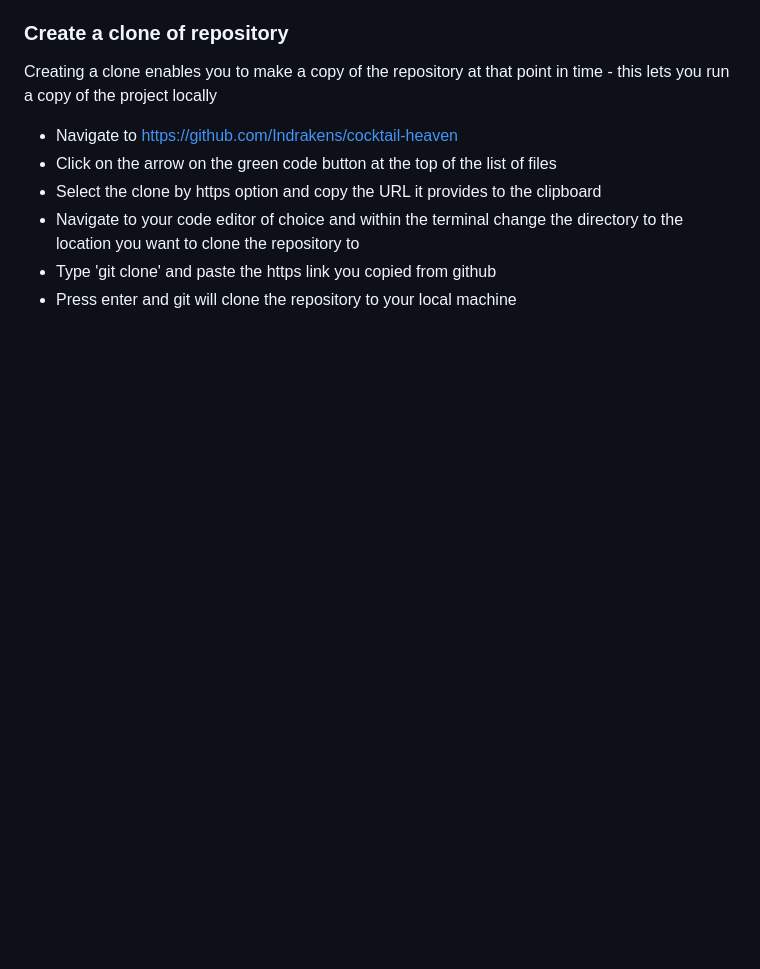
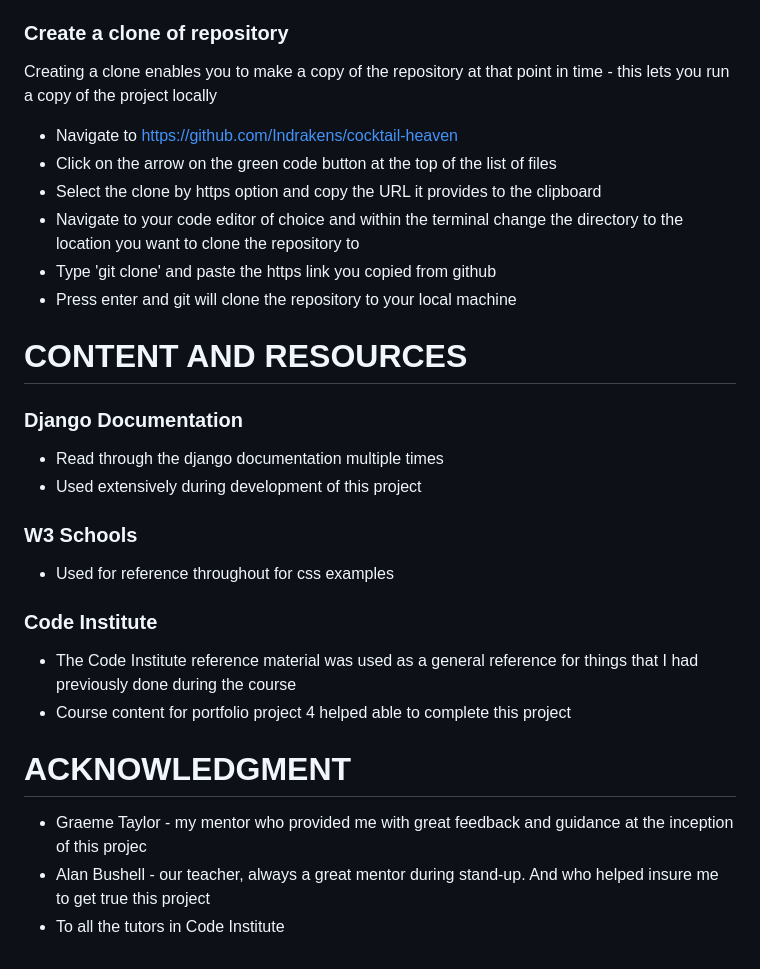
Before and after one commit to Indrakens/cocktail-haven, a Markdown page: README.md, the part around the change. GitHub-like rendering; blank space fills up the shorter version.

Commit message:
Add recourses to readme.md file

```diff
--- a/README.md
+++ b/README.md
@@ -175,3 +175,16 @@ Creating a clone enables you to make a copy of the repository at that point in t
 * Navigate to your code editor of choice and within the terminal change the directory to the location you want to clone the repository to
 * Type 'git clone' and paste the https link you copied from github
 * Press enter and git will clone the repository to your local machine
+# CONTENT AND RESOURCES
+### Django Documentation
+* Read through the django documentation multiple times
+* Used extensively during development of this project
+### W3 Schools
+* Used for reference throughout for css examples
+### Code Institute
+* The Code Institute reference material was used as a general reference for things that I had previously done during the course
+* Course content for portfolio project 4 helped able to complete this project
+# ACKNOWLEDGMENT
+* Graeme Taylor - my mentor who provided me with great feedback and guidance at the inception of this projec
+* Alan Bushell - our teacher, always a great mentor during stand-up. And who helped insure me to get true this project
+* To all the tutors in Code Institute
```
